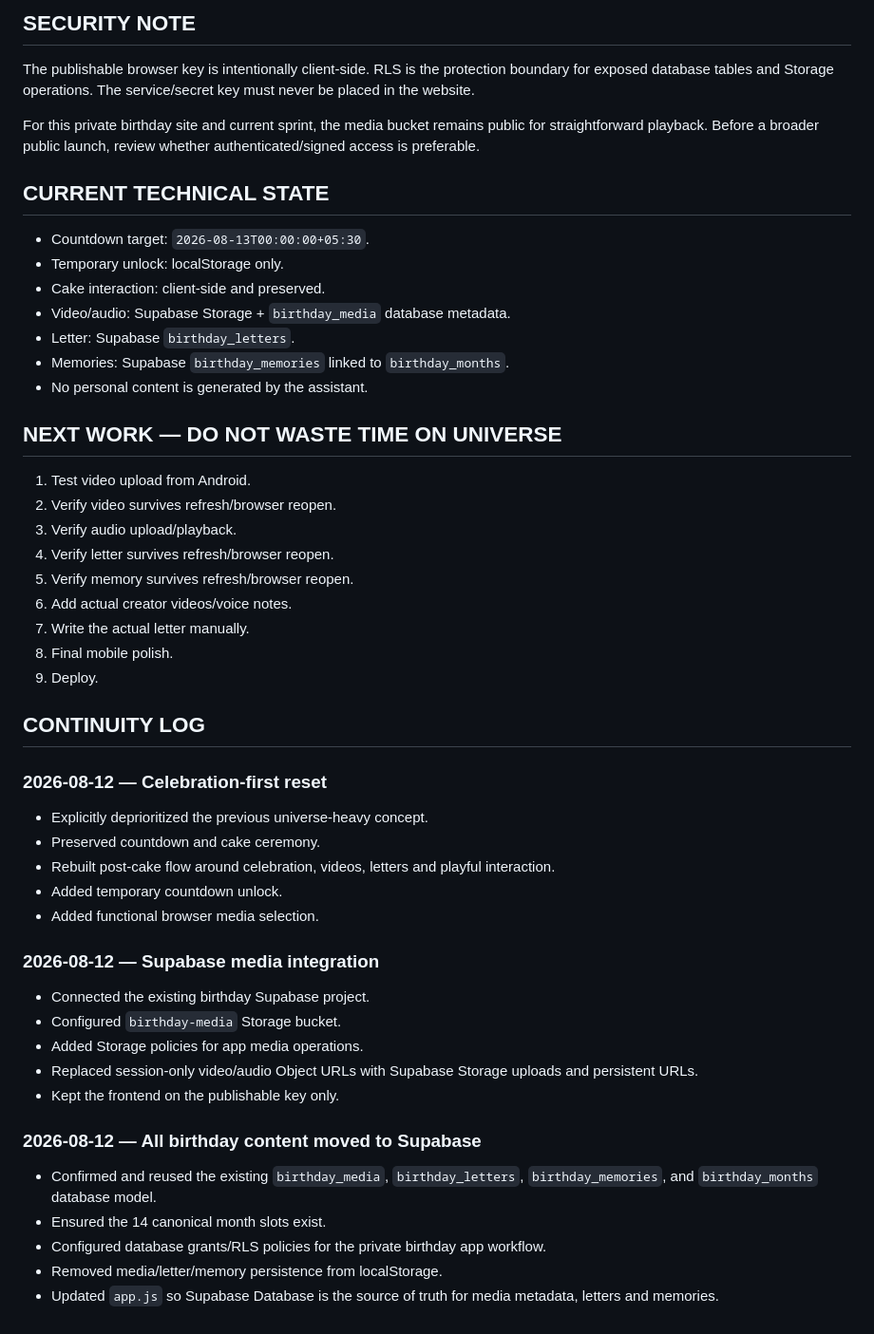
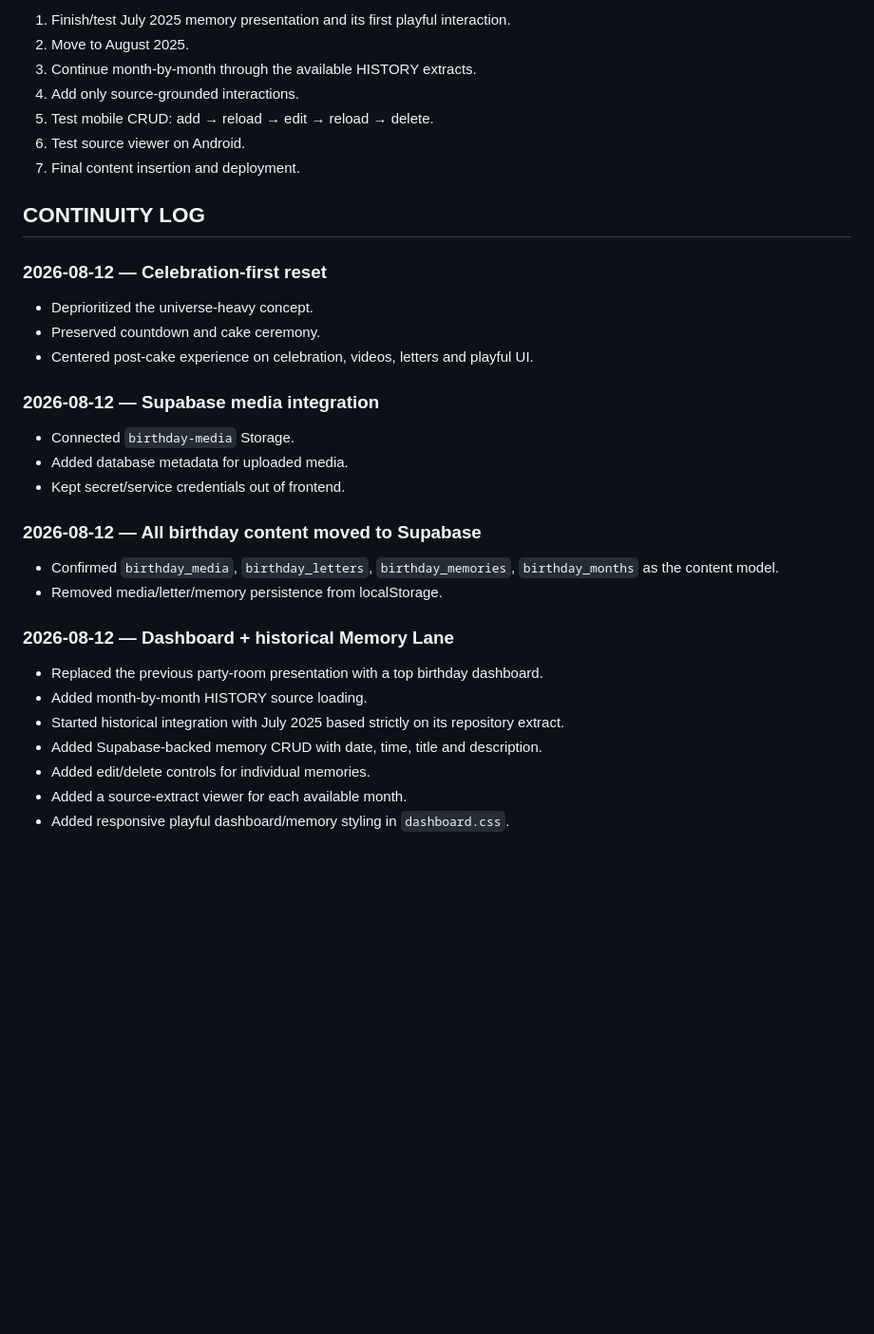
Before and after one commit to akshatusing01/janmdinam-, a Markdown page: T2/T2_CONTINUITY.md, the part around one of its changes. Shown at 95% size. Rendered like a GitHub page; blank space fills up the shorter version.

```diff
--- a/T2/T2_CONTINUITY.md
+++ b/T2/T2_CONTINUITY.md
@@ -143,50 +182,32 @@ The frontend uses only the publishable key. No service/secret key is embedded.
-## SECURITY NOTE
-
-The publishable browser key is intentionally client-side. RLS is the protection boundary for exposed database tables and Storage operations. The service/secret key must never be placed in the website.
-
-For this private birthday site and current sprint, the media bucket remains public for straightforward playback. Before a broader public launch, review whether authenticated/signed access is preferable.
-
-## CURRENT TECHNICAL STATE
-
-- Countdown target: `2026-08-13T00:00:00+05:30`.
-- Temporary unlock: localStorage only.
-- Cake interaction: client-side and preserved.
-- Video/audio: Supabase Storage + `birthday_media` database metadata.
-- Letter: Supabase `birthday_letters`.
-- Memories: Supabase `birthday_memories` linked to `birthday_months`.
-- No personal content is generated by the assistant.
-
-## NEXT WORK — DO NOT WASTE TIME ON UNIVERSE
-
-1. Test video upload from Android.
-2. Verify video survives refresh/browser reopen.
-3. Verify audio upload/playback.
-4. Verify letter survives refresh/browser reopen.
-5. Verify memory survives refresh/browser reopen.
-6. Add actual creator videos/voice notes.
-7. Write the actual letter manually.
-8. Final mobile polish.
-9. Deploy.
+1. Finish/test July 2025 memory presentation and its first playful interaction.
+2. Move to August 2025.
+3. Continue month-by-month through the available HISTORY extracts.
+4. Add only source-grounded interactions.
+5. Test mobile CRUD: add → reload → edit → reload → delete.
+6. Test source viewer on Android.
+7. Final content insertion and deployment.
 
 ## CONTINUITY LOG
 
 ### 2026-08-12 — Celebration-first reset
-- Explicitly deprioritized the previous universe-heavy concept.
+- Deprioritized the universe-heavy concept.
 - Preserved countdown and cake ceremony.
-- Rebuilt post-cake flow around celebration, videos, letters and playful interaction.
-- Added temporary countdown unlock.
-- Added functional browser media selection.
+- Centered post-cake experience on celebration, videos, letters and playful UI.
 
 ### 2026-08-12 — Supabase media integration
-- Connected the existing birthday Supabase project.
-- Configured `birthday-media` Storage bucket.
-- Added Storage policies for app media operations.
-- Replaced session-only video/audio Object URLs with Supabase Storage uploads and persistent URLs.
-- Kept the frontend on the publishable key only.
+- Connected `birthday-media` Storage.
+- Added database metadata for uploaded media.
+- Kept secret/service credentials out of frontend.
 
 ### 2026-08-12 — All birthday content moved to Supabase
-- Confirmed and reused the existing `birthday_media`, `birthday_letters`, `birthday_memories`, and `birthday_months` database model.
-- Ensured the 14 canonical month slots exist.
-- Configured database grants/RLS policies for the private birthday app workflow.
+- Confirmed `birthday_media`, `birthday_letters`, `birthday_memories`, `birthday_months` as the content model.
 - Removed media/letter/memory persistence from localStorage.
-- Updated `app.js` so Supabase Database is the source of truth for media metadata, letters and memories.
+
+### 2026-08-12 — Dashboard + historical Memory Lane
+- Replaced the previous party-room presentation with a top birthday dashboard.
+- Added month-by-month HISTORY source loading.
+- Started historical integration with July 2025 based strictly on its repository extract.
+- Added Supabase-backed memory CRUD with date, time, title and description.
+- Added edit/delete controls for individual memories.
+- Added a source-extract viewer for each available month.
+- Added responsive playful dashboard/memory styling in `dashboard.css`.
```
Also changed, not shown: other parts of T2/T2_CONTINUITY.md (+134 -95 lines).
